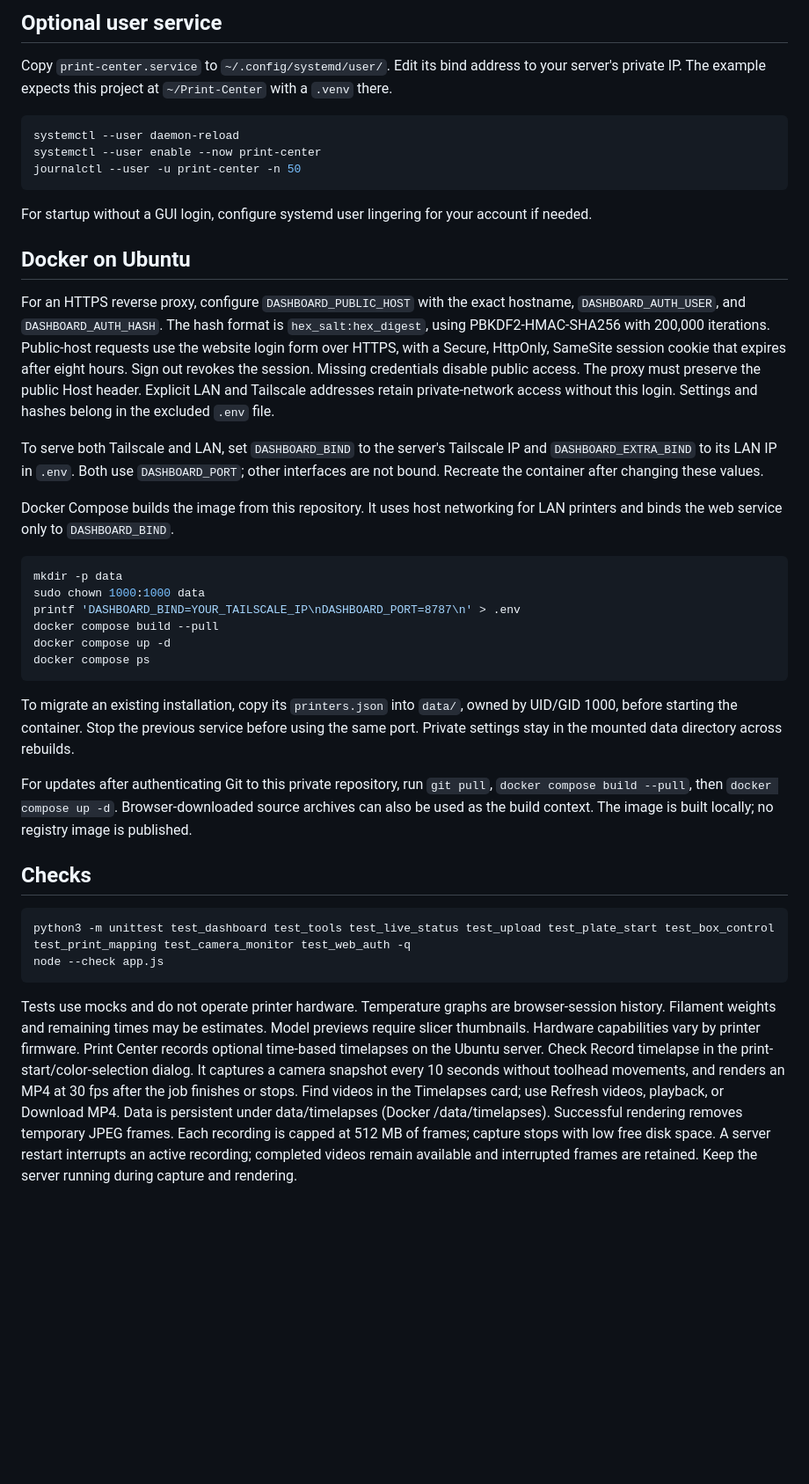
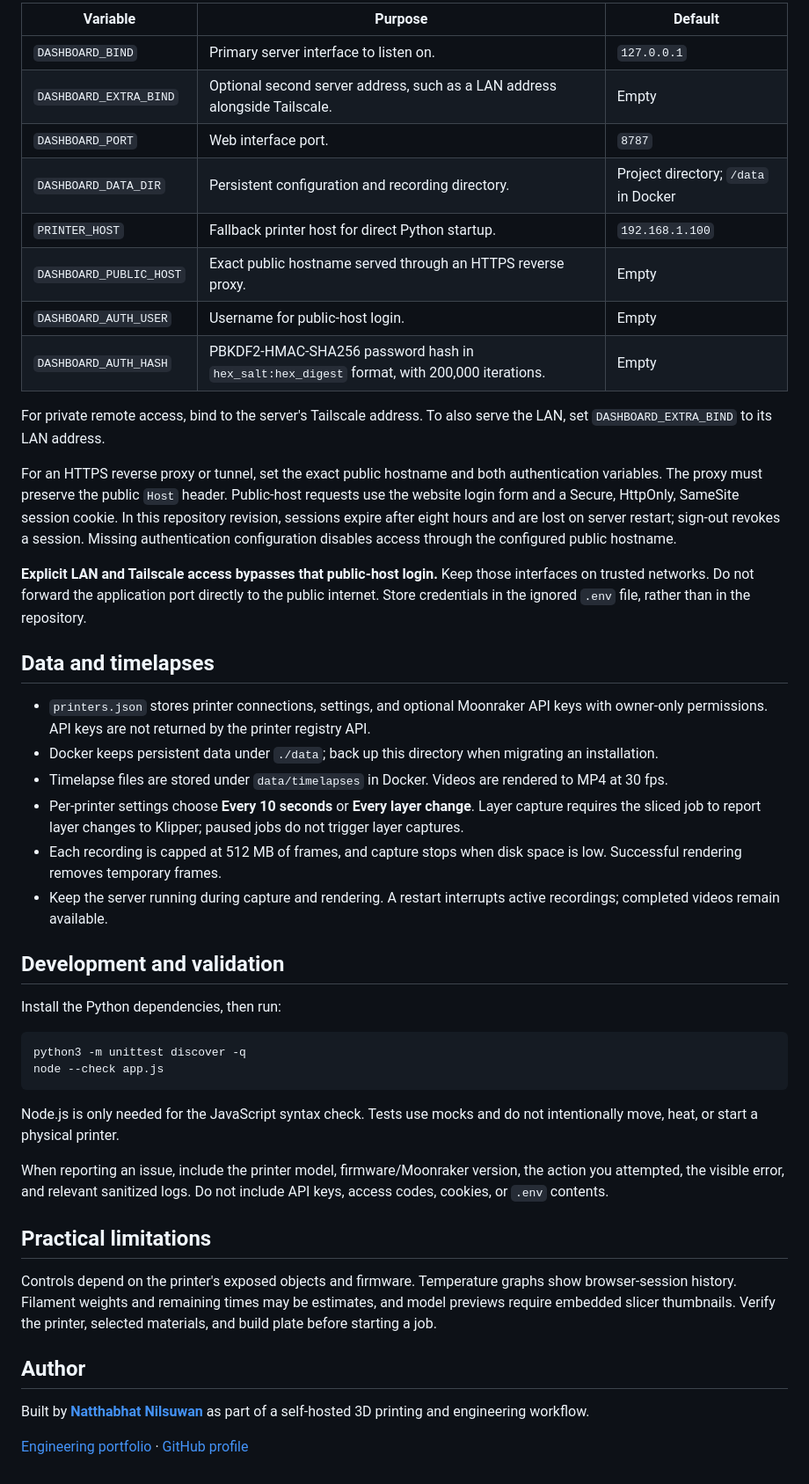
Before and after one commit to Natthabhat/Print-Center, a Markdown page: README.md, the part around one of its changes. Shown at 88% size. Drawn GitHub-style; blank space fills up the shorter version.

Commit message:
Explain Print Center features, source status, and technical setup

````diff
--- a/README.md
+++ b/README.md
@@ -37,43 +132,49 @@ Printer connections and API keys are saved locally in `printers.json` with owner
 
-## Optional user service
+| Variable | Purpose | Default |
+| --- | --- | --- |
+| `DASHBOARD_BIND` | Primary server interface to listen on. | `127.0.0.1` |
+| `DASHBOARD_EXTRA_BIND` | Optional second server address, such as a LAN address alongside Tailscale. | Empty |
+| `DASHBOARD_PORT` | Web interface port. | `8787` |
+| `DASHBOARD_DATA_DIR` | Persistent configuration and recording directory. | Project directory; `/data` in Docker |
+| `PRINTER_HOST` | Fallback printer host for direct Python startup. | `192.168.1.100` |
+| `DASHBOARD_PUBLIC_HOST` | Exact public hostname served through an HTTPS reverse proxy. | Empty |
+| `DASHBOARD_AUTH_USER` | Username for public-host login. | Empty |
+| `DASHBOARD_AUTH_HASH` | PBKDF2-HMAC-SHA256 password hash in `hex_salt:hex_digest` format, with 200,000 iterations. | Empty |
 
-Copy `print-center.service` to `~/.config/systemd/user/`. Edit its bind address to your server's private IP. The example expects this project at `~/Print-Center` with a `.venv` there.
+For private remote access, bind to the server's Tailscale address. To also serve the LAN, set `DASHBOARD_EXTRA_BIND` to its LAN address.
+
+For an HTTPS reverse proxy or tunnel, set the exact public hostname and both authentication variables. The proxy must preserve the public `Host` header. Public-host requests use the website login form and a Secure, HttpOnly, SameSite session cookie. In this repository revision, sessions expire after eight hours and are lost on server restart; sign-out revokes a session. Missing authentication configuration disables access through the configured public hostname.
+
+**Explicit LAN and Tailscale access bypasses that public-host login.** Keep those interfaces on trusted networks. Do not forward the application port directly to the public internet. Store credentials in the ignored `.env` file, rather than in the repository.
+
+## Data and timelapses
+
+- `printers.json` stores printer connections, settings, and optional Moonraker API keys with owner-only permissions. API keys are not returned by the printer registry API.
+- Docker keeps persistent data under `./data`; back up this directory when migrating an installation.
+- Timelapse files are stored under `data/timelapses` in Docker. Videos are rendered to MP4 at 30 fps.
+- Per-printer settings choose **Every 10 seconds** or **Every layer change**. Layer capture requires the sliced job to report layer changes to Klipper; paused jobs do not trigger layer captures.
+- Each recording is capped at 512 MB of frames, and capture stops when disk space is low. Successful rendering removes temporary frames.
+- Keep the server running during capture and rendering. A restart interrupts active recordings; completed videos remain available.
+
+## Development and validation
+
+Install the Python dependencies, then run:
 
 ```sh
-systemctl --user daemon-reload
-systemctl --user enable --now print-center
-journalctl --user -u print-center -n 50
-```
-
-For startup without a GUI login, configure systemd user lingering for your account if needed.
-
-## Docker on Ubuntu
-
-For an HTTPS reverse proxy, configure `DASHBOARD_PUBLIC_HOST` with the exact hostname, `DASHBOARD_AUTH_USER`, and `DASHBOARD_AUTH_HASH`. The hash format is `hex_salt:hex_digest`, using PBKDF2-HMAC-SHA256 with 200,000 iterations. Public-host requests use the website login form over HTTPS, with a Secure, HttpOnly, SameSite session cookie that expires after eight hours. Sign out revokes the session. Missing credentials disable public access. The proxy must preserve the public Host header. Explicit LAN and Tailscale addresses retain private-network access without this login. Settings and hashes belong in the excluded `.env` file.
-
-To serve both Tailscale and LAN, set `DASHBOARD_BIND` to the server's Tailscale IP and `DASHBOARD_EXTRA_BIND` to its LAN IP in `.env`. Both use `DASHBOARD_PORT`; other interfaces are not bound. Recreate the container after changing these values.
-
-Docker Compose builds the image from this repository. It uses host networking for LAN printers and binds the web service only to `DASHBOARD_BIND`.
-
-```sh
-mkdir -p data
-sudo chown 1000:1000 data
-printf 'DASHBOARD_BIND=YOUR_TAILSCALE_IP\nDASHBOARD_PORT=8787\n' > .env
-docker compose build --pull
-docker compose up -d
-docker compose ps
-```
-
-To migrate an existing installation, copy its `printers.json` into `data/`, owned by UID/GID 1000, before starting the container. Stop the previous service before using the same port. Private settings stay in the mounted data directory across rebuilds.
-
-For updates after authenticating Git to this private repository, run `git pull`, `docker compose build --pull`, then `docker compose up -d`. Browser-downloaded source archives can also be used as the build context. The image is built locally; no registry image is published.
-
-## Checks
-
-```sh
-python3 -m unittest test_dashboard test_tools test_live_status test_upload test_plate_start test_box_control test_print_mapping test_camera_monitor test_web_auth -q
+python3 -m unittest discover -q
 node --check app.js
 ```
 
-Tests use mocks and do not operate printer hardware. Temperature graphs are browser-session history. Filament weights and remaining times may be estimates. Model previews require slicer thumbnails. Hardware capabilities vary by printer firmware.
-Print Center records optional time-based timelapses on the Ubuntu server. Check Record timelapse in the print-start/color-selection dialog. It captures a camera snapshot every 10 seconds without toolhead movements, and renders an MP4 at 30 fps after the job finishes or stops. Find videos in the Timelapses card; use Refresh videos, playback, or Download MP4. Data is persistent under data/timelapses (Docker /data/timelapses). Successful rendering removes temporary JPEG frames. Each recording is capped at 512 MB of frames; capture stops with low free disk space. A server restart interrupts an active recording; completed videos remain available and interrupted frames are retained. Keep the server running during capture and rendering.
+Node.js is only needed for the JavaScript syntax check. Tests use mocks and do not intentionally move, heat, or start a physical printer.
+
+When reporting an issue, include the printer model, firmware/Moonraker version, the action you attempted, the visible error, and relevant sanitized logs. Do not include API keys, access codes, cookies, or `.env` contents.
+
+## Practical limitations
+
+Controls depend on the printer's exposed objects and firmware. Temperature graphs show browser-session history. Filament weights and remaining times may be estimates, and model previews require embedded slicer thumbnails. Verify the printer, selected materials, and build plate before starting a job.
+
+## Author
+
+Built by **[Natthabhat Nilsuwan](https://github.com/Natthabhat)** as part of a self-hosted 3D printing and engineering workflow.
+
+[Engineering portfolio](https://profile.natthabhat.com/) · [GitHub profile](https://github.com/Natthabhat)
````
Also changed, not shown: other parts of README.md (+113 -18 lines).
